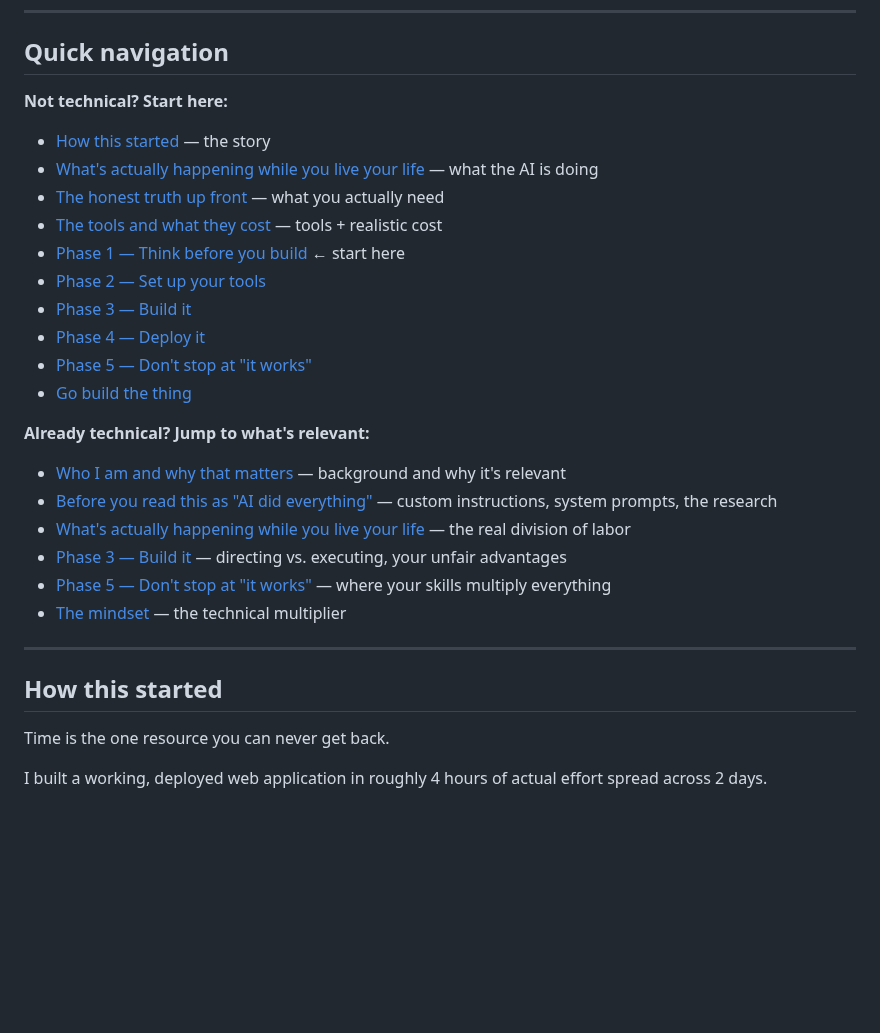
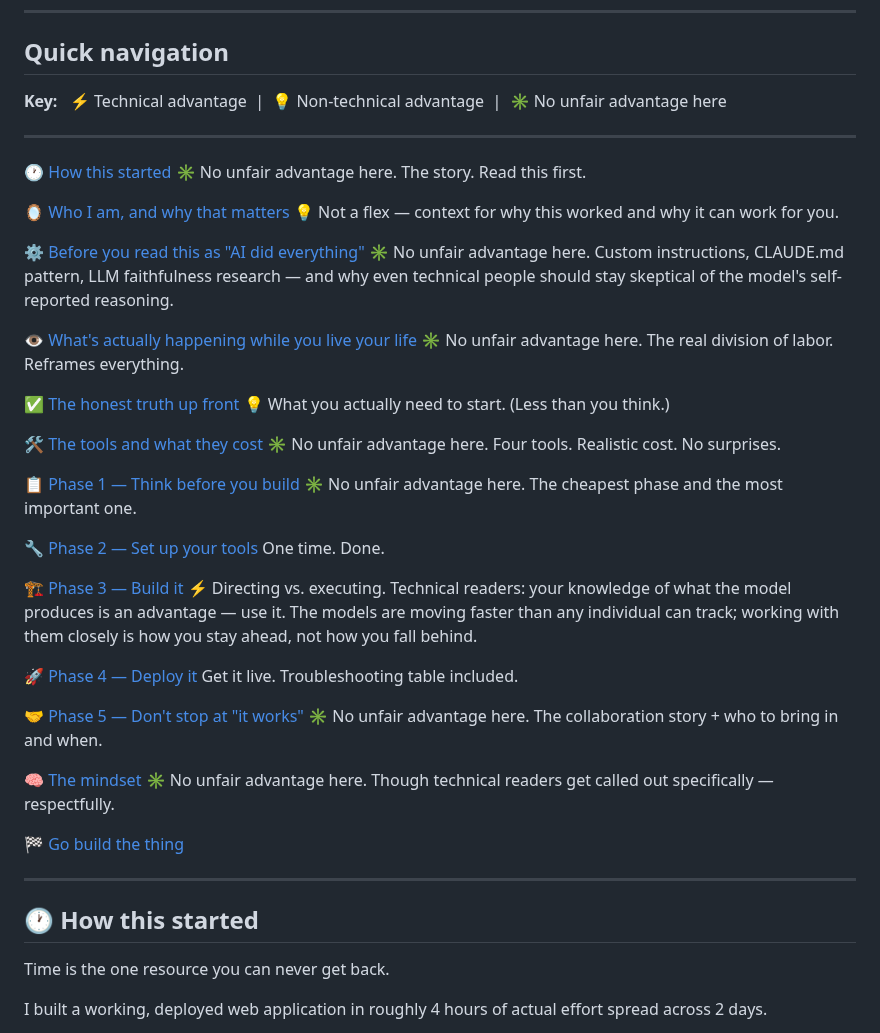
Before and after one commit to akaseahawk/VetAssist-Wilcore-IC-2026, a Markdown page: BUILD_YOUR_OWN.md, the part around one of its changes. Rendered like a GitHub page; blank space fills up the shorter version.

Commit message:
docs: unified nav with emoji anchors, key, and audience labels
- Replace dual technical/non-technical nav with single unified list
- Add key: Technical advantage / Non-technical advantage / No unfair advantage here
- Emoji anchors match section headers throughout
- Phase 3 calls out technical advantage + model velocity note
- Remove 'no one skips' from Phase 2 and Phase 4 (implied)
- All section headers updated with matching emoji

```diff
--- a/BUILD_YOUR_OWN.md
+++ b/BUILD_YOUR_OWN.md
@@ -14,29 +14,51 @@
 
 ## Quick navigation
 
-**Not technical? Start here:**
-- [How this started](#how-this-started) — the story
-- [What's actually happening while you live your life](#whats-actually-happening-while-you-live-your-life) — what the AI is doing
-- [The honest truth up front](#the-honest-truth-up-front) — what you actually need
-- [The tools and what they cost](#the-tools-and-what-they-cost) — tools + realistic cost
-- [Phase 1 — Think before you build](#phase-1--think-before-you-build) ← start here
-- [Phase 2 — Set up your tools](#phase-2--set-up-your-tools-one-time)
-- [Phase 3 — Build it](#phase-3--build-it)
-- [Phase 4 — Deploy it](#phase-4--deploy-it)
-- [Phase 5 — Don't stop at "it works"](#phase-5--dont-stop-at-it-works)
-- [Go build the thing](#go-build-the-thing)
-
-**Already technical? Jump to what's relevant:**
-- [Who I am and why that matters](#who-i-am-and-why-that-matters) — background and why it's relevant
-- [Before you read this as "AI did everything"](#before-you-read-this-as-ai-did-everything-and-it-was-magic--it-wasnt) — custom instructions, system prompts, the research
-- [What's actually happening while you live your life](#whats-actually-happening-while-you-live-your-life) — the real division of labor
-- [Phase 3 — Build it](#phase-3--build-it) — directing vs. executing, your unfair advantages
-- [Phase 5 — Don't stop at "it works"](#phase-5--dont-stop-at-it-works) — where your skills multiply everything
-- [The mindset](#the-mindset) — the technical multiplier
+**Key:** &nbsp; ⚡ Technical advantage &nbsp;|&nbsp; 💡 Non-technical advantage &nbsp;|&nbsp; ✳️ No unfair advantage here
 
 ---
 
-## How this started
+🕐 [How this started](#how-this-started)
+✳️ No unfair advantage here. The story. Read this first.
+
+🪞 [Who I am, and why that matters](#who-i-am-and-why-that-matters)
+💡 Not a flex — context for why this worked and why it can work for you.
+
+⚙️ [Before you read this as "AI did everything"](#before-you-read-this-as-ai-did-everything-and-it-was-magic--it-wasnt)
+✳️ No unfair advantage here. Custom instructions, CLAUDE.md pattern, LLM faithfulness research — and why even technical people should stay skeptical of the model's self-reported reasoning.
+
+👁️ [What's actually happening while you live your life](#whats-actually-happening-while-you-live-your-life)
+✳️ No unfair advantage here. The real division of labor. Reframes everything.
+
+✅ [The honest truth up front](#the-honest-truth-up-front)
+💡 What you actually need to start. (Less than you think.)
+
+🛠️ [The tools and what they cost](#the-tools-and-what-they-cost)
+✳️ No unfair advantage here. Four tools. Realistic cost. No surprises.
+
+📋 [Phase 1 — Think before you build](#phase-1--think-before-you-build)
+✳️ No unfair advantage here. The cheapest phase and the most important one.
+
+🔧 [Phase 2 — Set up your tools](#phase-2--set-up-your-tools-one-time)
+One time. Done.
+
+🏗️ [Phase 3 — Build it](#phase-3--build-it)
+⚡ Directing vs. executing. Technical readers: your knowledge of what the model produces is an advantage — use it. The models are moving faster than any individual can track; working with them closely is how you stay ahead, not how you fall behind.
+
+🚀 [Phase 4 — Deploy it](#phase-4--deploy-it)
+Get it live. Troubleshooting table included.
+
+🤝 [Phase 5 — Don't stop at "it works"](#phase-5--dont-stop-at-it-works)
+✳️ No unfair advantage here. The collaboration story + who to bring in and when.
+
+🧠 [The mindset](#the-mindset)
+✳️ No unfair advantage here. Though technical readers get called out specifically — respectfully.
+
+🏁 [Go build the thing](#go-build-the-thing)
+
+---
+
+## 🕐 How this started
 
 Time is the one resource you can never get back.
 
```
Also changed, not shown: other parts of BUILD_YOUR_OWN.md (+12 -12 lines).
